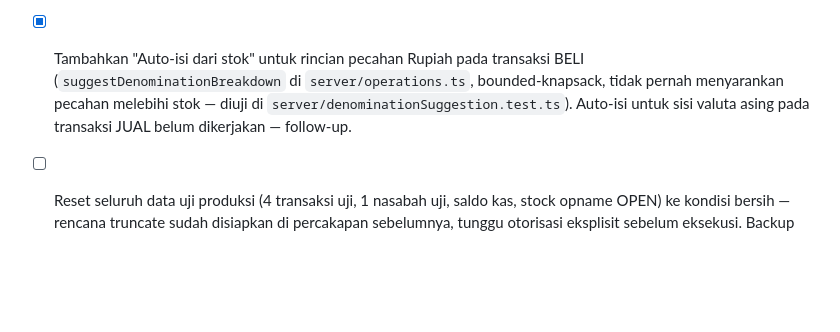
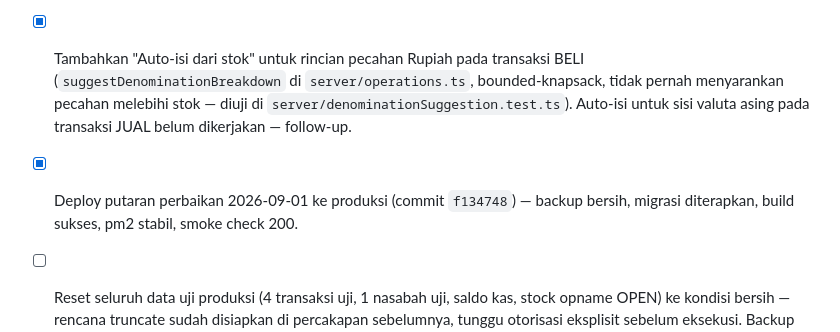
Before and after one commit to juliansugiarto/MoneychangerSuperApp, a Markdown page: todo-jp0taelo.md, the part around the change. GitHub-like rendering; blank space fills up the shorter version.

Commit message:
todo: tandai deploy putaran 2026-09-01 selesai
Co-Authored-By: Claude Sonnet 5 <noreply@anthropic.com>
Claude-Session: https://claude.ai/code/session_01UiRw1Y65f146xUNfYr1UtM

```diff
--- a/todo-jp0taelo.md
+++ b/todo-jp0taelo.md
@@ -131,6 +131,7 @@ Riset KUPVA BB (PBI 18/20/PBI/2016, kewajiban LTKT/LTKM ke PPATK) dan audit kode
 - [x] Perbaiki keterbacaan tab & panel Stok Saat Ini di `StockControl.tsx` (tab lebih tebal/kontras, kartu saldo & pecahan diberi border dan hierarki lebih jelas).
 - [x] Tambahkan tombol "Lihat foto identitas" di popup Daftar Nasabah (lazy-load lewat `documents.forCustomer` + `documents.downloadUrl`, tidak memuat gambar sampai diklik).
 - [x] Tambahkan "Auto-isi dari stok" untuk rincian pecahan Rupiah pada transaksi BELI (`suggestDenominationBreakdown` di `server/operations.ts`, bounded-knapsack, tidak pernah menyarankan pecahan melebihi stok — diuji di `server/denominationSuggestion.test.ts`). Auto-isi untuk sisi valuta asing pada transaksi JUAL belum dikerjakan — follow-up.
+- [x] Deploy putaran perbaikan 2026-09-01 ke produksi (commit `f134748`) — backup bersih, migrasi diterapkan, build sukses, pm2 stabil, smoke check 200.
 - [ ] Reset seluruh data uji produksi (4 transaksi uji, 1 nasabah uji, saldo kas, stock opname OPEN) ke kondisi bersih — rencana truncate sudah disiapkan di percakapan sebelumnya, tunggu otorisasi eksplisit sebelum eksekusi. Backup dulu sebelum truncate.
 - [ ] Jalankan seluruh "Tindakan Wajib Hari Pertama" di `docs/finalisasi-operasional-2026-08-25.md` §41-49 dengan akun asli (bukan akun uji): reset kata sandi tiap pengguna nyata, tinjau kurs aktif, hitung & catat kas fisik pembukaan asli, cek lampu UV/mesin hitung, dry-run prosedural 2 akun tanpa bon fiktif produksi, sepakati jalur eskalasi, distribusikan Buku Panduan A-Z ke tim.
 - [ ] Setelah reset data, hapus/nonaktifkan akun `claude_readonly` MySQL bila sudah tidak diperlukan lagi untuk audit lanjutan.
```
